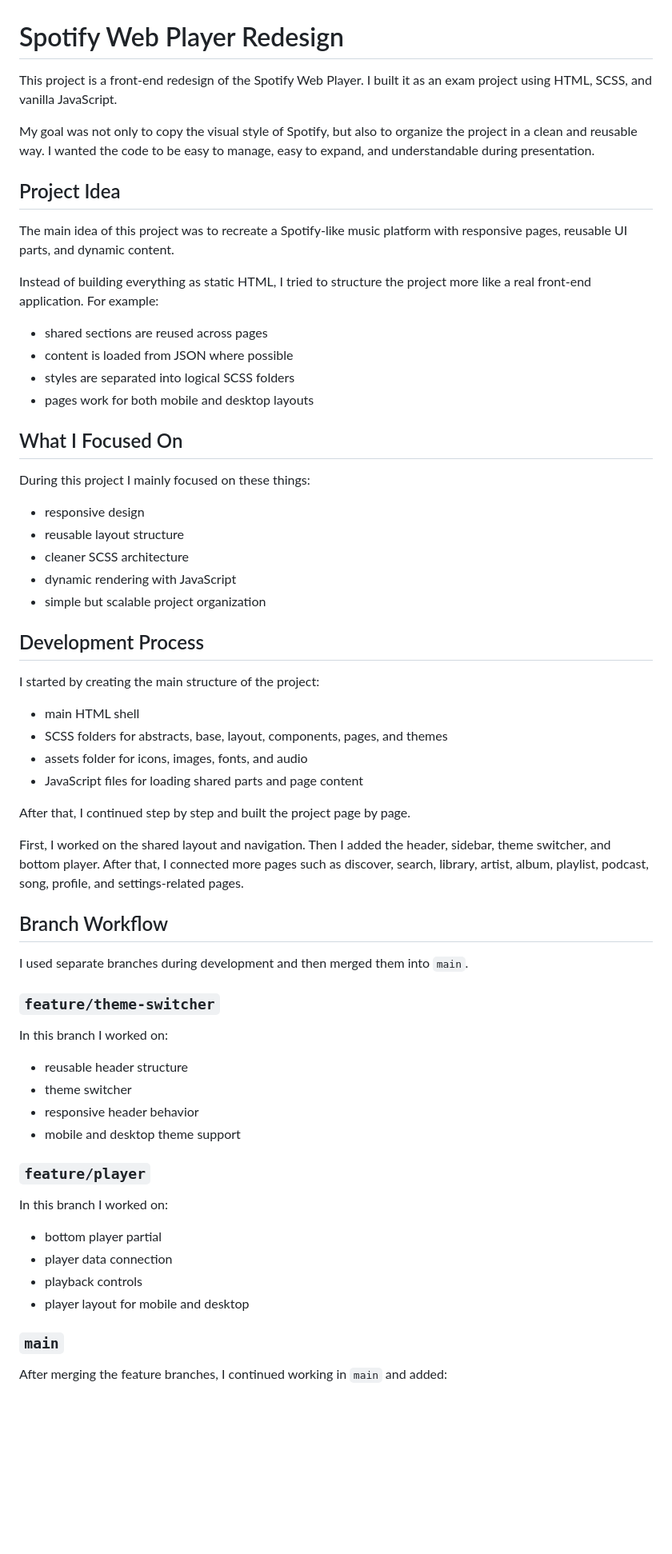
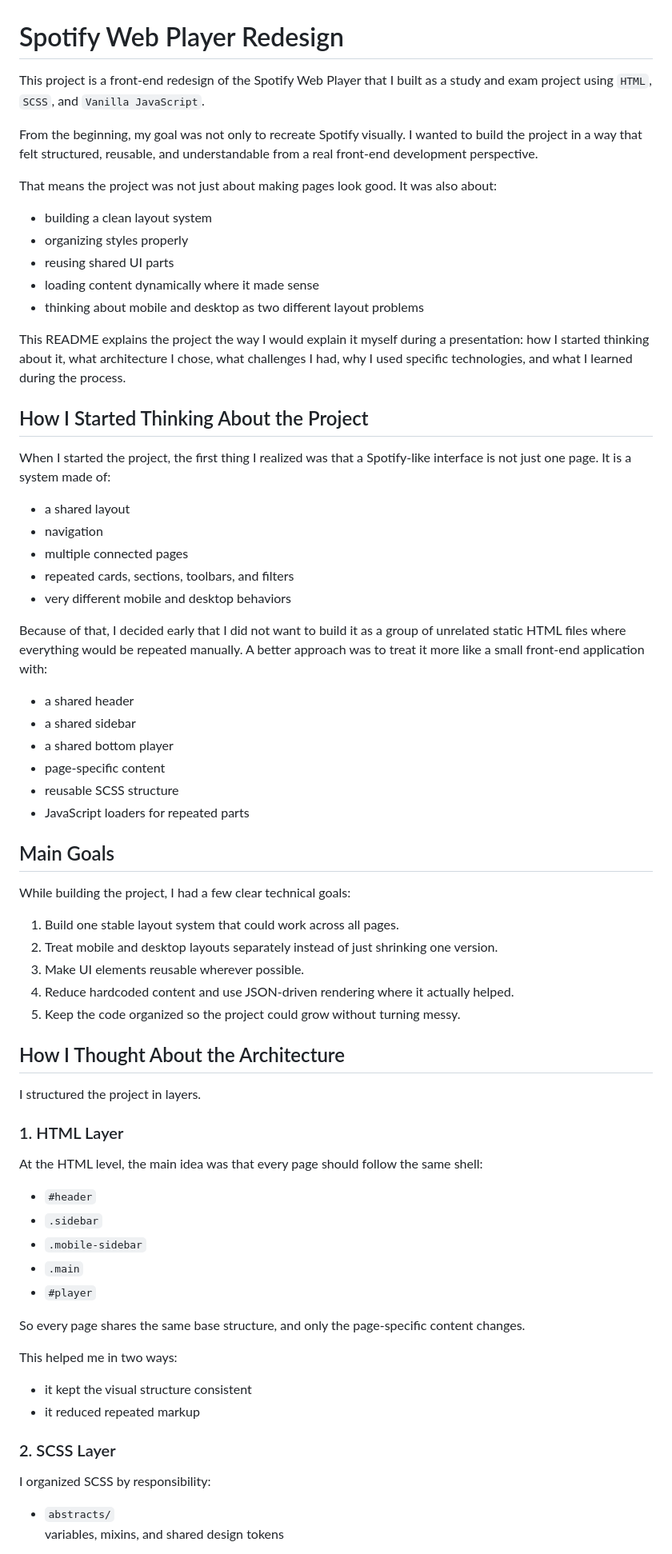
Before and after one commit to maribostashvili-93/exam-spotify-redesign, a Markdown page: README.md, the part around one of its changes. Shown at 80% size. GitHub-like rendering; blank space fills up the shorter version.

Commit message:
docs: rewrite project readme in english

```diff
--- a/README.md
+++ b/README.md
@@ -1,66 +1,73 @@
 # Spotify Web Player Redesign
 
-This project is a front-end redesign of the Spotify Web Player. I built it as an exam project using HTML, SCSS, and vanilla JavaScript.
+This project is a front-end redesign of the Spotify Web Player that I built as a study and exam project using `HTML`, `SCSS`, and `Vanilla JavaScript`.
 
-My goal was not only to copy the visual style of Spotify, but also to organize the project in a clean and reusable way. I wanted the code to be easy to manage, easy to expand, and understandable during presentation.
+From the beginning, my goal was not only to recreate Spotify visually. I wanted to build the project in a way that felt structured, reusable, and understandable from a real front-end development perspective.
 
-## Project Idea
+That means the project was not just about making pages look good. It was also about:
 
-The main idea of this project was to recreate a Spotify-like music platform with responsive pages, reusable UI parts, and dynamic content.
+- building a clean layout system
+- organizing styles properly
+- reusing shared UI parts
+- loading content dynamically where it made sense
+- thinking about mobile and desktop as two different layout problems
 
-Instead of building everything as static HTML, I tried to structure the project more like a real front-end application. For example:
+This README explains the project the way I would explain it myself during a presentation: how I started thinking about it, what architecture I chose, what challenges I had, why I used specific technologies, and what I learned during the process.
 
-- shared sections are reused across pages
-- content is loaded from JSON where possible
-- styles are separated into logical SCSS folders
-- pages work for both mobile and desktop layouts
+## How I Started Thinking About the Project
 
-## What I Focused On
+When I started the project, the first thing I realized was that a Spotify-like interface is not just one page. It is a system made of:
 
-During this project I mainly focused on these things:
+- a shared layout
+- navigation
+- multiple connected pages
+- repeated cards, sections, toolbars, and filters
+- very different mobile and desktop behaviors
 
-- responsive design
-- reusable layout structure
-- cleaner SCSS architecture
-- dynamic rendering with JavaScript
-- simple but scalable project organization
+Because of that, I decided early that I did not want to build it as a group of unrelated static HTML files where everything would be repeated manually. A better approach was to treat it more like a small front-end application with:
 
-## Development Process
+- a shared header
+- a shared sidebar
+- a shared bottom player
+- page-specific content
+- reusable SCSS structure
+- JavaScript loaders for repeated parts
 
-I started by creating the main structure of the project:
+## Main Goals
 
-- main HTML shell
-- SCSS folders for abstracts, base, layout, components, pages, and themes
-- assets folder for icons, images, fonts, and audio
-- JavaScript files for loading shared parts and page content
+While building the project, I had a few clear technical goals:
 
-After that, I continued step by step and built the project page by page.
+1. Build one stable layout system that could work across all pages.
+2. Treat mobile and desktop layouts separately instead of just shrinking one version.
+3. Make UI elements reusable wherever possible.
+4. Reduce hardcoded content and use JSON-driven rendering where it actually helped.
+5. Keep the code organized so the project could grow without turning messy.
 
-First, I worked on the shared layout and navigation. Then I added the header, sidebar, theme switcher, and bottom player. After that, I connected more pages such as discover, search, library, artist, album, playlist, podcast, song, profile, and settings-related pages.
+## How I Thought About the Architecture
 
-## Branch Workflow
+I structured the project in layers.
 
-I used separate branches during development and then merged them into `main`.
+### 1. HTML Layer
 
-### `feature/theme-switcher`
+At the HTML level, the main idea was that every page should follow the same shell:
 
-In this branch I worked on:
+- `#header`
+- `.sidebar`
+- `.mobile-sidebar`
+- `.main`
+- `#player`
 
-- reusable header structure
-- theme switcher
-- responsive header behavior
-- mobile and desktop theme support
+So every page shares the same base structure, and only the page-specific content changes.
 
-### `feature/player`
+This helped me in two ways:
 
-In this branch I worked on:
+- it kept the visual structure consistent
+- it reduced repeated markup
 
-- bottom player partial
-- player data connection
-- playback controls
-- player layout for mobile and desktop
+### 2. SCSS Layer
 
-### `main`
+I organized SCSS by responsibility:
 
-After merging the feature branches, I continued working in `main` and added:
+- `abstracts/`
+  variables, mixins, and shared design tokens
 
```
Also changed, not shown: other parts of README.md (+231 -87 lines).
